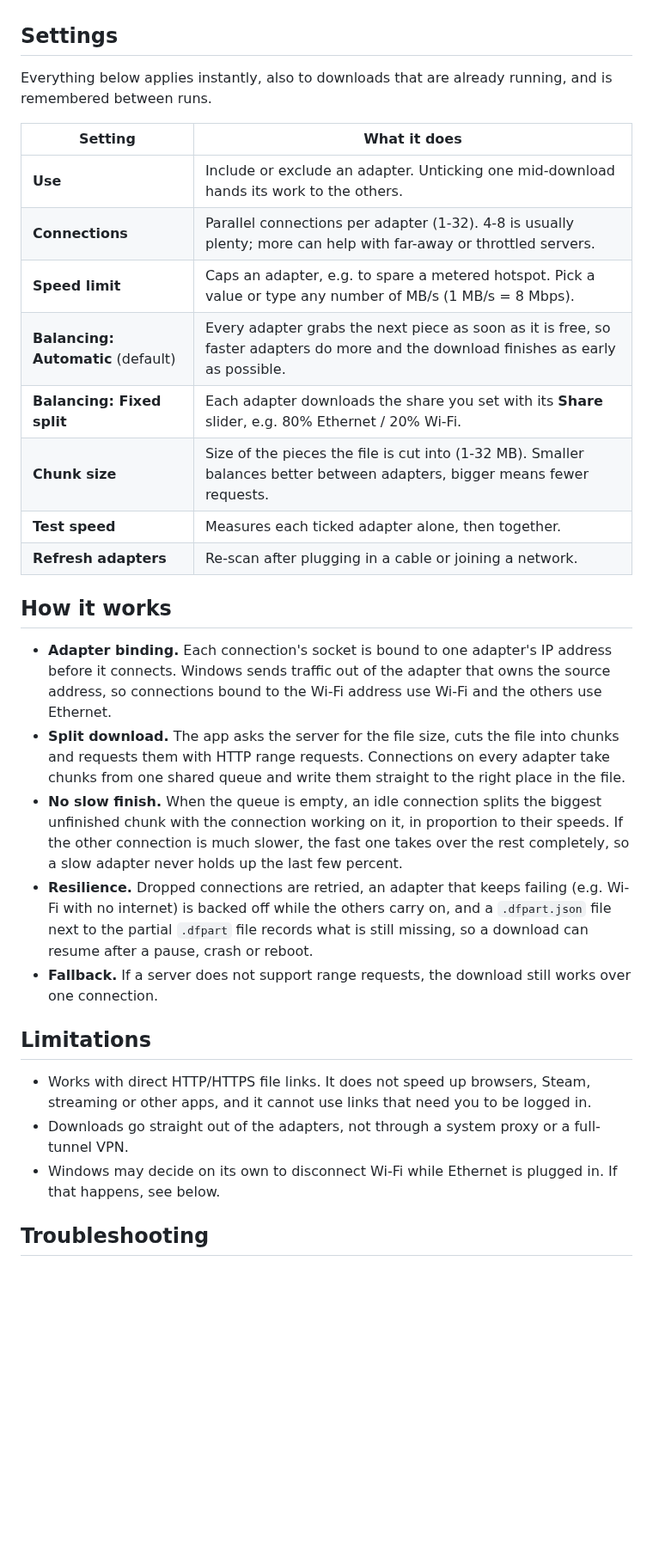
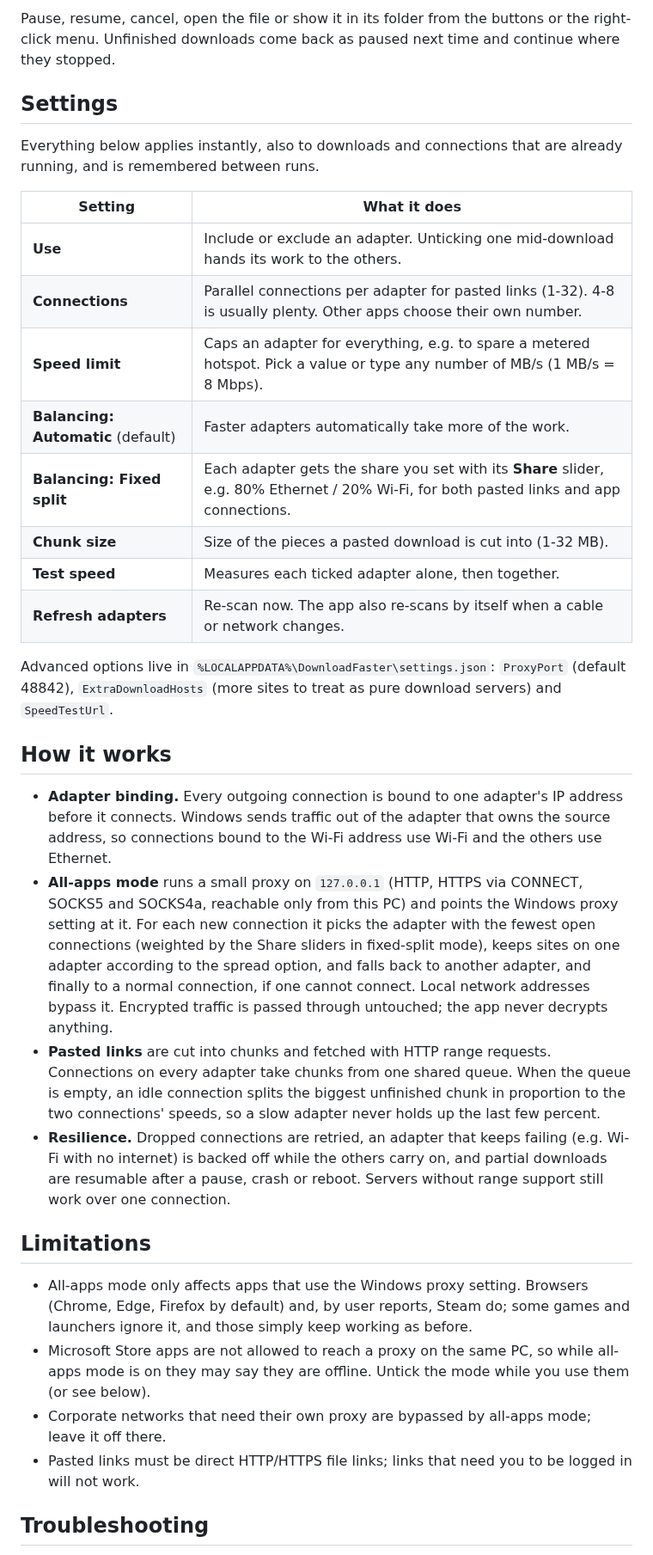
Before and after one commit to kseoluberkay/Download-Faster, a Markdown page: README.md, the part around one of its changes. Shown at 86% size. GitHub-like rendering; blank space fills up the shorter version.

```diff
--- a/README.md
+++ b/README.md
@@ -37,32 +66,35 @@ Pause, resume, cancel, open the file or show it in its folder from the buttons o
+Pause, resume, cancel, open the file or show it in its folder from the buttons or the right-click menu. Unfinished downloads come back as paused next time and continue where they stopped.
 
 ## Settings
 
-Everything below applies instantly, also to downloads that are already running, and is remembered between runs.
+Everything below applies instantly, also to downloads and connections that are already running, and is remembered between runs.
 
 | Setting | What it does |
 | --- | --- |
 | **Use** | Include or exclude an adapter. Unticking one mid-download hands its work to the others. |
-| **Connections** | Parallel connections per adapter (1-32). 4-8 is usually plenty; more can help with far-away or throttled servers. |
-| **Speed limit** | Caps an adapter, e.g. to spare a metered hotspot. Pick a value or type any number of MB/s (1 MB/s = 8 Mbps). |
-| **Balancing: Automatic** (default) | Every adapter grabs the next piece as soon as it is free, so faster adapters do more and the download finishes as early as possible. |
-| **Balancing: Fixed split** | Each adapter downloads the share you set with its **Share** slider, e.g. 80% Ethernet / 20% Wi-Fi. |
-| **Chunk size** | Size of the pieces the file is cut into (1-32 MB). Smaller balances better between adapters, bigger means fewer requests. |
+| **Connections** | Parallel connections per adapter for pasted links (1-32). 4-8 is usually plenty. Other apps choose their own number. |
+| **Speed limit** | Caps an adapter for everything, e.g. to spare a metered hotspot. Pick a value or type any number of MB/s (1 MB/s = 8 Mbps). |
+| **Balancing: Automatic** (default) | Faster adapters automatically take more of the work. |
+| **Balancing: Fixed split** | Each adapter gets the share you set with its **Share** slider, e.g. 80% Ethernet / 20% Wi-Fi, for both pasted links and app connections. |
+| **Chunk size** | Size of the pieces a pasted download is cut into (1-32 MB). |
 | **Test speed** | Measures each ticked adapter alone, then together. |
-| **Refresh adapters** | Re-scan after plugging in a cable or joining a network. |
+| **Refresh adapters** | Re-scan now. The app also re-scans by itself when a cable or network changes. |
+
+Advanced options live in `%LOCALAPPDATA%\DownloadFaster\settings.json`: `ProxyPort` (default 48842), `ExtraDownloadHosts` (more sites to treat as pure download servers) and `SpeedTestUrl`.
 
 ## How it works
 
-- **Adapter binding.** Each connection's socket is bound to one adapter's IP address before it connects. Windows sends traffic out of the adapter that owns the source address, so connections bound to the Wi-Fi address use Wi-Fi and the others use Ethernet.
-- **Split download.** The app asks the server for the file size, cuts the file into chunks and requests them with HTTP range requests. Connections on every adapter take chunks from one shared queue and write them straight to the right place in the file.
-- **No slow finish.** When the queue is empty, an idle connection splits the biggest unfinished chunk with the connection working on it, in proportion to their speeds. If the other connection is much slower, the fast one takes over the rest completely, so a slow adapter never holds up the last few percent.
-- **Resilience.** Dropped connections are retried, an adapter that keeps failing (e.g. Wi-Fi with no internet) is backed off while the others carry on, and a `.dfpart.json` file next to the partial `.dfpart` file records what is still missing, so a download can resume after a pause, crash or reboot.
-- **Fallback.** If a server does not support range requests, the download still works over one connection.
+- **Adapter binding.** Every outgoing connection is bound to one adapter's IP address before it connects. Windows sends traffic out of the adapter that owns the source address, so connections bound to the Wi-Fi address use Wi-Fi and the others use Ethernet.
+- **All-apps mode** runs a small proxy on `127.0.0.1` (HTTP, HTTPS via CONNECT, SOCKS5 and SOCKS4a, reachable only from this PC) and points the Windows proxy setting at it. For each new connection it picks the adapter with the fewest open connections (weighted by the Share sliders in fixed-split mode), keeps sites on one adapter according to the spread option, and falls back to another adapter, and finally to a normal connection, if one cannot connect. Local network addresses bypass it. Encrypted traffic is passed through untouched; the app never decrypts anything.
+- **Pasted links** are cut into chunks and fetched with HTTP range requests. Connections on every adapter take chunks from one shared queue. When the queue is empty, an idle connection splits the biggest unfinished chunk in proportion to the two connections' speeds, so a slow adapter never holds up the last few percent.
+- **Resilience.** Dropped connections are retried, an adapter that keeps failing (e.g. Wi-Fi with no internet) is backed off while the others carry on, and partial downloads are resumable after a pause, crash or reboot. Servers without range support still work over one connection.
 
 ## Limitations
 
-- Works with direct HTTP/HTTPS file links. It does not speed up browsers, Steam, streaming or other apps, and it cannot use links that need you to be logged in.
-- Downloads go straight out of the adapters, not through a system proxy or a full-tunnel VPN.
-- Windows may decide on its own to disconnect Wi-Fi while Ethernet is plugged in. If that happens, see below.
+- All-apps mode only affects apps that use the Windows proxy setting. Browsers (Chrome, Edge, Firefox by default) and, by user reports, Steam do; some games and launchers ignore it, and those simply keep working as before.
+- Microsoft Store apps are not allowed to reach a proxy on the same PC, so while all-apps mode is on they may say they are offline. Untick the mode while you use them (or see below).
+- Corporate networks that need their own proxy are bypassed by all-apps mode; leave it off there.
+- Pasted links must be direct HTTP/HTTPS file links; links that need you to be logged in will not work.
 
 ## Troubleshooting
 
```
Also changed, not shown: other parts of README.md (+48 -13 lines), docs/screenshot.png, 12 other files.
